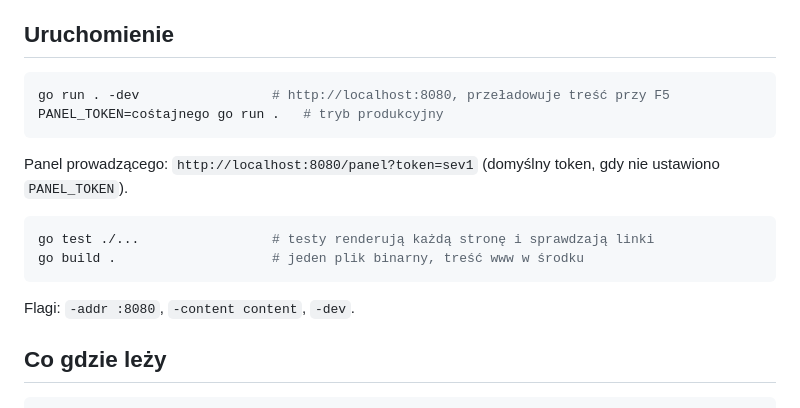
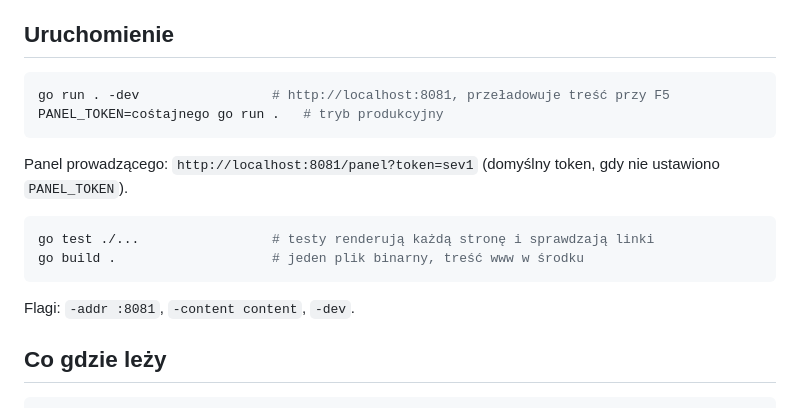
Before and after one commit to kacpekwasny/sev1, a Markdown page: README.md, the part around the change. Drawn GitHub-style.

````diff
--- a/README.md
+++ b/README.md
@@ -9,11 +9,11 @@ markdown, a stan wykładu żyje w pamięci procesu.
 ## Uruchomienie
 
 ```sh
-go run . -dev                 # http://localhost:8080, przeładowuje treść przy F5
+go run . -dev                 # http://localhost:8081, przeładowuje treść przy F5
 PANEL_TOKEN=cośtajnego go run .   # tryb produkcyjny
 ```
 
-Panel prowadzącego: `http://localhost:8080/panel?token=sev1` (domyślny token, gdy nie
+Panel prowadzącego: `http://localhost:8081/panel?token=sev1` (domyślny token, gdy nie
 ustawiono `PANEL_TOKEN`).
 
 ```sh
@@ -21,7 +21,7 @@ go test ./...                 # testy renderują każdą stronę i sprawdzają l
 go build .                    # jeden plik binarny, treść www w środku
 ```
 
-Flagi: `-addr :8080`, `-content content`, `-dev`.
+Flagi: `-addr :8081`, `-content content`, `-dev`.
 
 ## Co gdzie leży
 
````
Also changed, not shown: AGENTS.md (added, +105 -0 lines).
